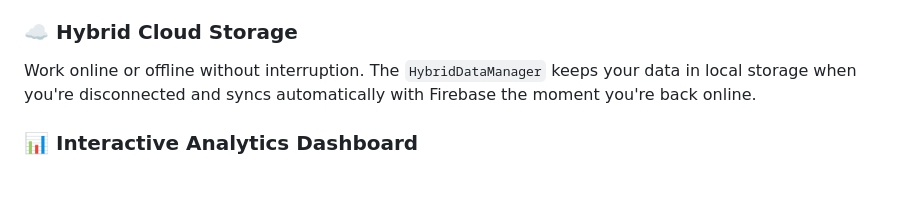
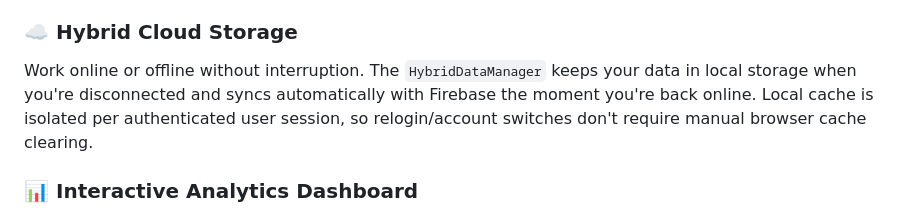
Before and after one commit to iamdushanl/CVP-Analysis, a Markdown page: README.md, the part around the change. Drawn GitHub-style; blank space fills up the shorter version.

Commit message:
docs(sync): document session cache isolation on relogin

```diff
--- a/README.md
+++ b/README.md
@@ -24,6 +24,7 @@ Ask questions like *"What's my break-even point?"* or *"How can I improve my mar
 
 ### ☁️ Hybrid Cloud Storage
 Work online or offline without interruption. The `HybridDataManager` keeps your data in local storage when you're disconnected and syncs automatically with Firebase the moment you're back online.
+Local cache is isolated per authenticated user session, so relogin/account switches don't require manual browser cache clearing.
 
 ### 📊 Interactive Analytics Dashboard
 Real-time KPI tracking across Revenue, Profit, and Contribution Margin — with dynamic heatmaps to surface your top-performing products and regions at a glance.
```
